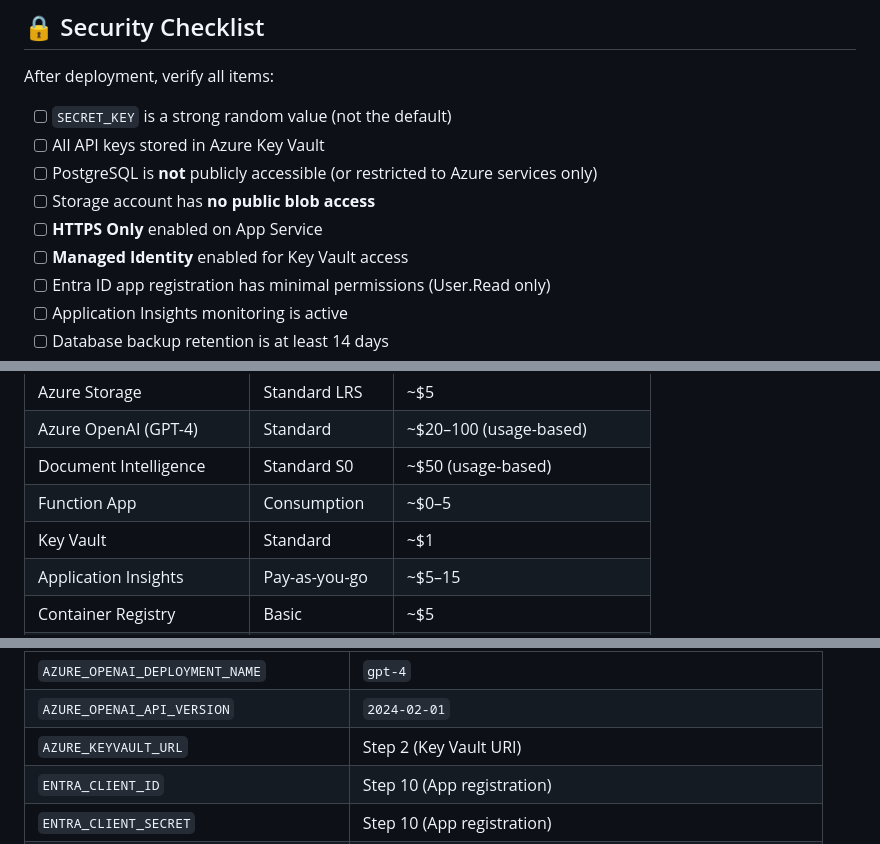
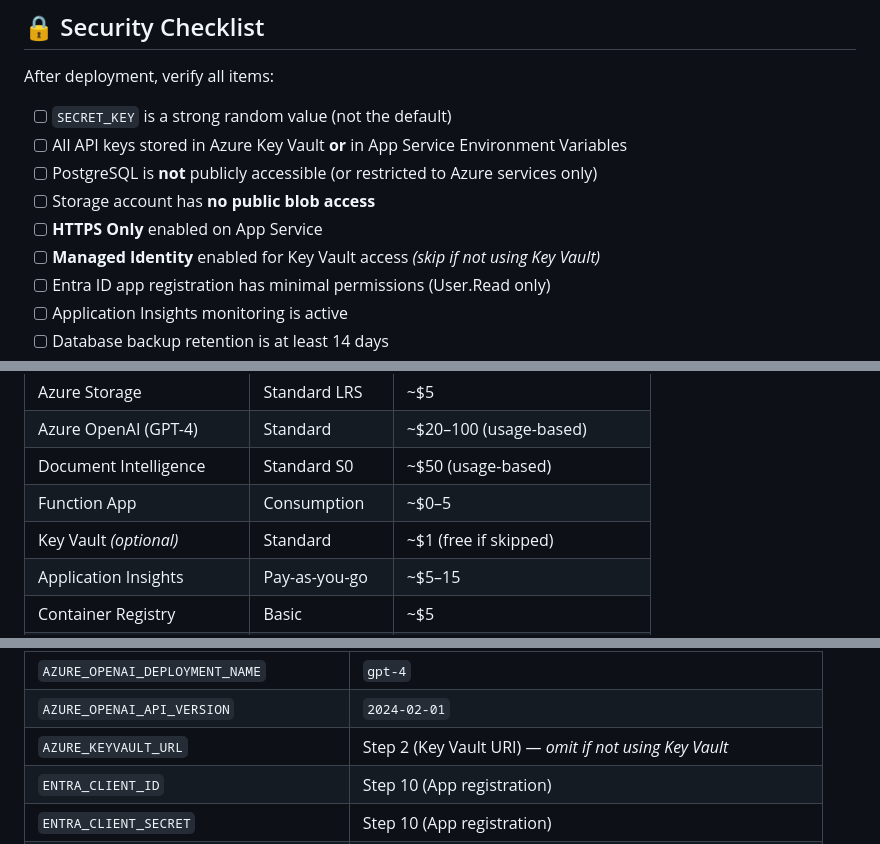
Before and after one commit to chintu1602/cloudtrack_review_3, a Markdown page: DEPLOYMENT.md, 3 parts joined by grey strips. GitHub-like rendering.

```diff
--- a/DEPLOYMENT.md
+++ b/DEPLOYMENT.md
@@ -644,11 +665,11 @@ Ensure your App Service can reach the PostgreSQL database.
 After deployment, verify all items:
 
 - [ ] `SECRET_KEY` is a strong random value (not the default)
-- [ ] All API keys stored in Azure Key Vault
+- [ ] All API keys stored in Azure Key Vault **or** in App Service Environment Variables
 - [ ] PostgreSQL is **not** publicly accessible (or restricted to Azure services only)
 - [ ] Storage account has **no public blob access**
 - [ ] **HTTPS Only** enabled on App Service
-- [ ] **Managed Identity** enabled for Key Vault access
+- [ ] **Managed Identity** enabled for Key Vault access *(skip if not using Key Vault)*
 - [ ] Entra ID app registration has minimal permissions (User.Read only)
 - [ ] Application Insights monitoring is active
 - [ ] Database backup retention is at least 14 days
@@ -667,7 +688,7 @@ After deployment, verify all items:
 | Azure OpenAI (GPT-4) | Standard | ~$20–100 (usage-based) |
 | Document Intelligence | Standard S0 | ~$50 (usage-based) |
 | Function App | Consumption | ~$0–5 |
-| Key Vault | Standard | ~$1 |
+| Key Vault *(optional)* | Standard | ~$1 (free if skipped) |
 | Application Insights | Pay-as-you-go | ~$5–15 |
 | Container Registry | Basic | ~$5 |
 | **Total (Estimated)** | | **~$165–260/month** |
@@ -739,7 +760,7 @@ When you make code changes and want to redeploy:
 | `AZURE_OPENAI_KEY` | Step 5 (OpenAI Keys and Endpoint) |
 | `AZURE_OPENAI_DEPLOYMENT_NAME` | `gpt-4` |
 | `AZURE_OPENAI_API_VERSION` | `2024-02-01` |
-| `AZURE_KEYVAULT_URL` | Step 2 (Key Vault URI) |
+| `AZURE_KEYVAULT_URL` | Step 2 (Key Vault URI) — *omit if not using Key Vault* |
 | `ENTRA_CLIENT_ID` | Step 10 (App registration) |
 | `ENTRA_CLIENT_SECRET` | Step 10 (App registration) |
 | `ENTRA_TENANT_ID` | Step 10 (App registration) |
```
Also changed, not shown: other parts of DEPLOYMENT.md (+28 -7 lines).
